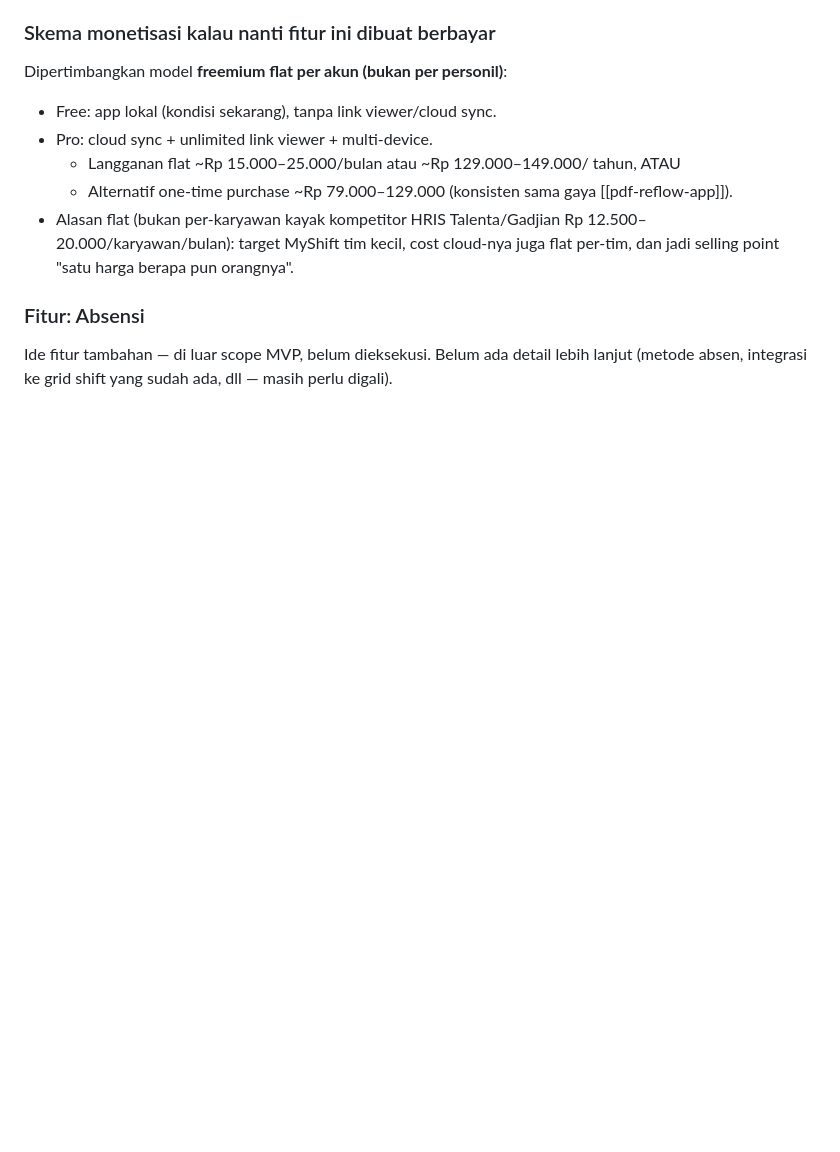
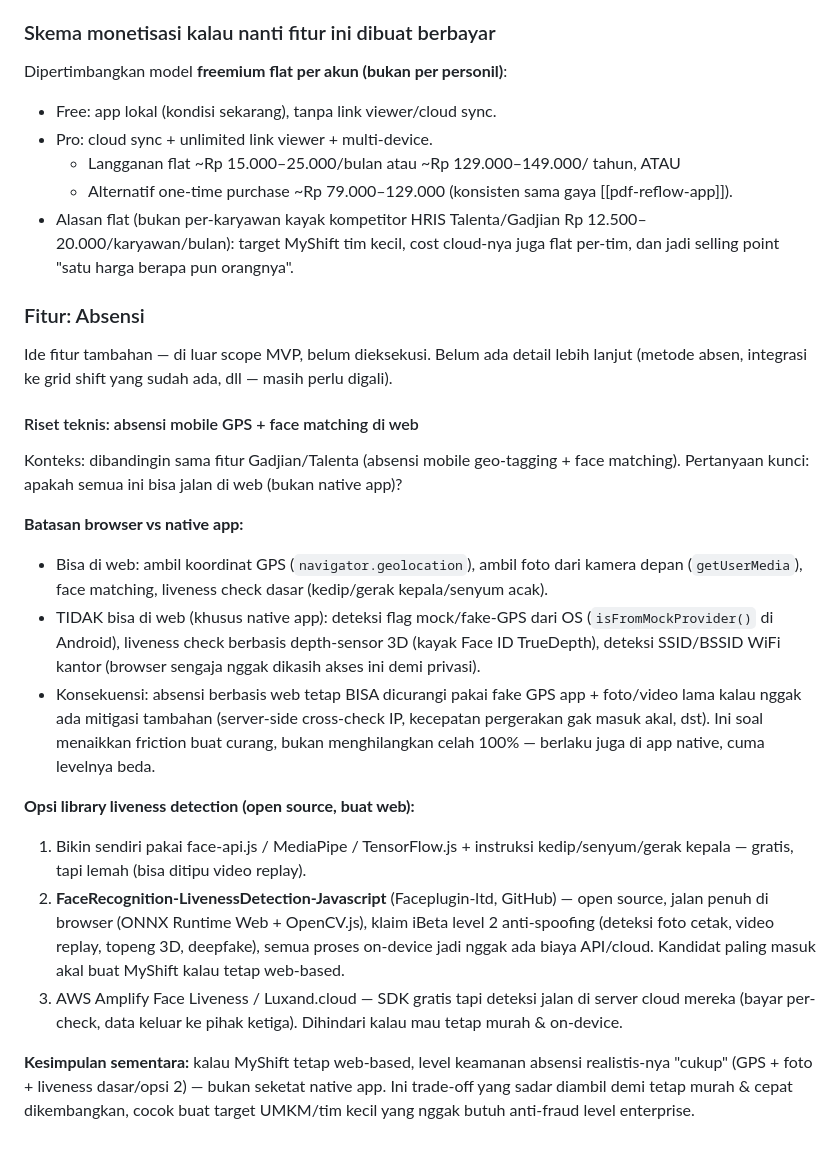
Before and after one commit to wendyrenzya/myshift, a Markdown page: PRD.md, the part around the change. GitHub-like rendering; blank space fills up the shorter version.

Commit message:
PRD: riset teknis absensi web (batasan browser vs native, opsi liveness detection open source)

```diff
--- a/PRD.md
+++ b/PRD.md
@@ -67,3 +67,44 @@ Dipertimbangkan model **freemium flat per akun (bukan per personil)**:
 Ide fitur tambahan — di luar scope MVP, belum dieksekusi. Belum ada
 detail lebih lanjut (metode absen, integrasi ke grid shift yang
 sudah ada, dll — masih perlu digali).
+
+#### Riset teknis: absensi mobile GPS + face matching di web
+Konteks: dibandingin sama fitur Gadjian/Talenta (absensi mobile
+geo-tagging + face matching). Pertanyaan kunci: apakah semua ini
+bisa jalan di web (bukan native app)?
+
+**Batasan browser vs native app:**
+- Bisa di web: ambil koordinat GPS (`navigator.geolocation`), ambil
+  foto dari kamera depan (`getUserMedia`), face matching, liveness
+  check dasar (kedip/gerak kepala/senyum acak).
+- TIDAK bisa di web (khusus native app): deteksi flag mock/fake-GPS
+  dari OS (`isFromMockProvider()` di Android), liveness check
+  berbasis depth-sensor 3D (kayak Face ID TrueDepth), deteksi
+  SSID/BSSID WiFi kantor (browser sengaja nggak dikasih akses ini
+  demi privasi).
+- Konsekuensi: absensi berbasis web tetap BISA dicurangi pakai fake
+  GPS app + foto/video lama kalau nggak ada mitigasi tambahan
+  (server-side cross-check IP, kecepatan pergerakan gak masuk akal,
+  dst). Ini soal menaikkan friction buat curang, bukan menghilangkan
+  celah 100% — berlaku juga di app native, cuma levelnya beda.
+
+**Opsi library liveness detection (open source, buat web):**
+1. Bikin sendiri pakai face-api.js / MediaPipe / TensorFlow.js +
+   instruksi kedip/senyum/gerak kepala — gratis, tapi lemah (bisa
+   ditipu video replay).
+2. **FaceRecognition-LivenessDetection-Javascript** (Faceplugin-ltd,
+   GitHub) — open source, jalan penuh di browser (ONNX Runtime Web +
+   OpenCV.js), klaim iBeta level 2 anti-spoofing (deteksi foto
+   cetak, video replay, topeng 3D, deepfake), semua proses on-device
+   jadi nggak ada biaya API/cloud. Kandidat paling masuk akal buat
+   MyShift kalau tetap web-based.
+3. AWS Amplify Face Liveness / Luxand.cloud — SDK gratis tapi
+   deteksi jalan di server cloud mereka (bayar per-check, data
+   keluar ke pihak ketiga). Dihindari kalau mau tetap murah &
+   on-device.
+
+**Kesimpulan sementara:** kalau MyShift tetap web-based, level
+keamanan absensi realistis-nya "cukup" (GPS + foto + liveness
+dasar/opsi 2) — bukan seketat native app. Ini trade-off yang sadar
+diambil demi tetap murah & cepat dikembangkan, cocok buat target
+UMKM/tim kecil yang nggak butuh anti-fraud level enterprise.
```
